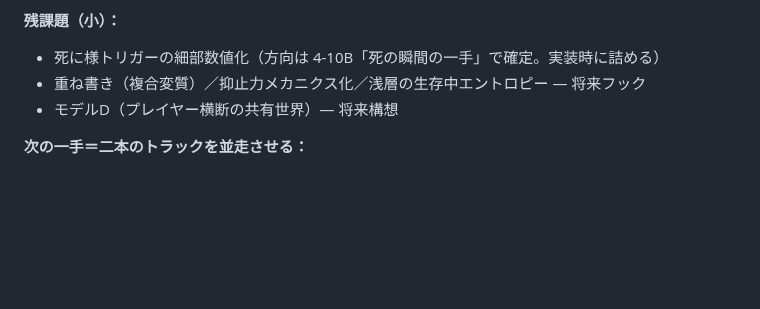
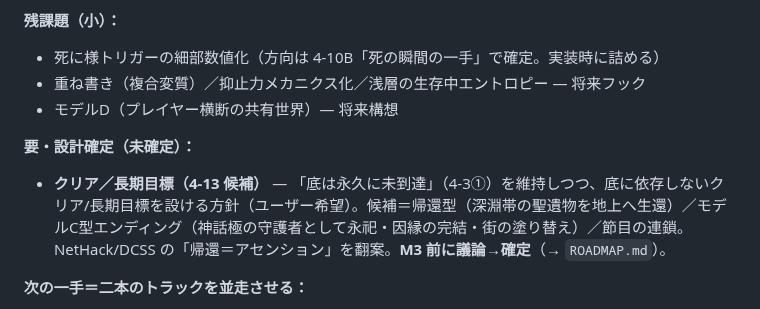
Before and after one commit to yasu12ctb-dev/roguelike-ai-design, a Markdown page: design-snapshot.md, the part around the change. Rendered like a GitHub page; blank space fills up the shorter version.

```diff
--- a/design-snapshot.md
+++ b/design-snapshot.md
@@ -399,6 +399,9 @@ NetHack の深さは戦闘の外（準備・資源・判断）にあり、戦闘
 - 重ね書き（複合変質）／抑止力メカニクス化／浅層の生存中エントロピー — 将来フック
 - モデルD（プレイヤー横断の共有世界）— 将来構想
 
+**要・設計確定（未確定）：**
+- **クリア／長期目標（4-13 候補）** — 「底は永久に未到達」（4-3①）を維持しつつ、底に依存しないクリア/長期目標を設ける方針（ユーザー希望）。候補＝帰還型（深淵帯の聖遺物を地上へ生還）／モデルC型エンディング（神話極の守護者として永祀・因縁の完結・街の塗り替え）／節目の連鎖。NetHack/DCSS の「帰還＝アセンション」を翻案。**M3 前に議論→確定**（→ `ROADMAP.md`）。
+
 **次の一手＝二本のトラックを並走させる：**
 - **戦闘（4-11）：** ①テレグラフ＋決定論戦闘【完了・PR #10】 → ②ステ/レベル → ③深蝕魔法 → ④装備 → ⑤鎮め筋。
 - **遭遇イベント（4-12）：** 遭-①（既存3動詞を分岐結果へ＋〈調べる〉＋ストーリーレット2〜3本）→ 遭-②（捜索・還流）→ 遭-③（依頼・戦闘結線）→ 遭-④（山場SetPiece）。〈戦う〉動詞で 4-11 と合流する。
```
Also changed, not shown: CLAUDE.md (+2 -1 lines), ROADMAP.md (added, +100 -0 lines).
